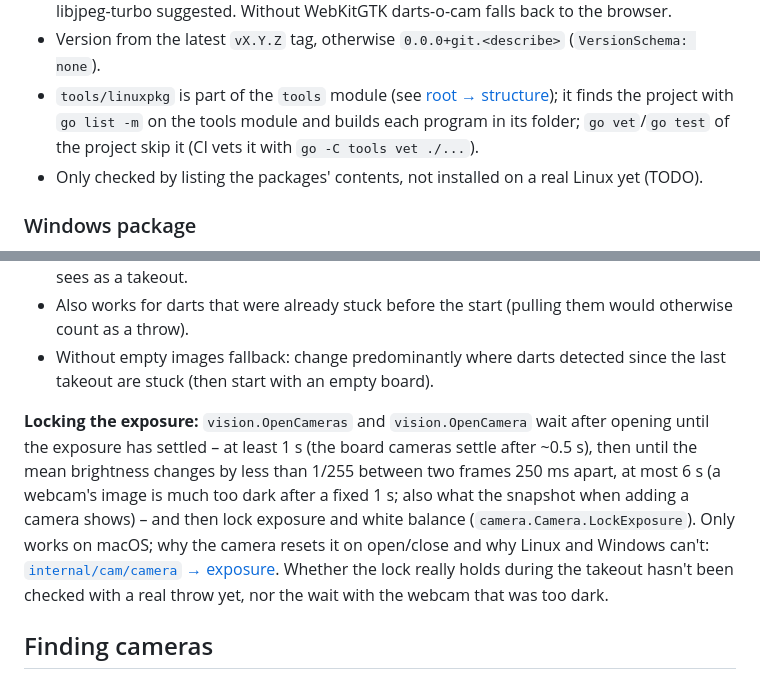
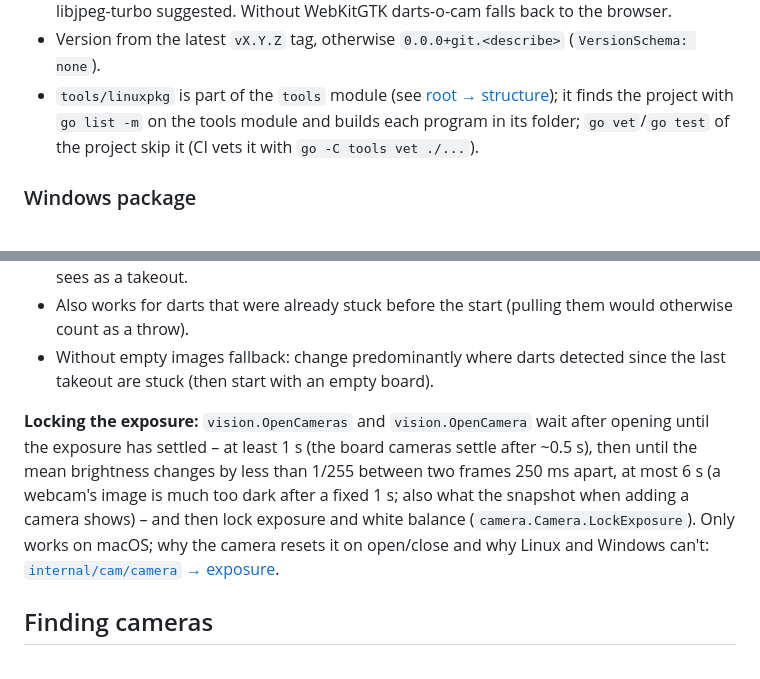
Before and after one commit to sj14/darts-o-mat, a Markdown page: internal/cam/AGENTS.md, 2 parts joined by grey strips. Rendered like a GitHub page.

```diff
--- a/internal/cam/AGENTS.md
+++ b/internal/cam/AGENTS.md
@@ -54,7 +53,6 @@ One program for desktop and headless: `darts-o-cam` without arguments starts the
 - WebKitGTK is only *recommended* (deb: `libwebkitgtk-6.0-4 | libwebkit2gtk-4.1-0 | libwebkit2gtk-4.0-37`, rpm: boolean `(webkitgtk6.0 or webkit2gtk4.1 or webkit2gtk4.0)`), libjpeg-turbo suggested. Without WebKitGTK darts-o-cam falls back to the browser.
 - Version from the latest `vX.Y.Z` tag, otherwise `0.0.0+git.<describe>` (`VersionSchema: none`).
 - `tools/linuxpkg` is part of the `tools` module (see [root → structure](../../AGENTS.md#structure)); it finds the project with `go list -m` on the tools module and builds each program in its folder; `go vet`/`go test` of the project skip it (CI vets it with `go -C tools vet ./...`).
-- Only checked by listing the packages' contents, not installed on a real Linux yet (TODO).
 
 ### Windows package
 
@@ -156,7 +153,7 @@ A change no camera locates a dart in counts as takeout only without images of th
 - Also works for darts that were already stuck before the start (pulling them would otherwise count as a throw).
 - Without empty images fallback: change predominantly where darts detected since the last takeout are stuck (then start with an empty board).
 
-**Locking the exposure:** `vision.OpenCameras` and `vision.OpenCamera` wait after opening until the exposure has settled – at least 1 s (the board cameras settle after ~0.5 s), then until the mean brightness changes by less than 1/255 between two frames 250 ms apart, at most 6 s (a webcam's image is much too dark after a fixed 1 s; also what the snapshot when adding a camera shows) – and then lock exposure and white balance (`camera.Camera.LockExposure`). Only works on macOS; why the camera resets it on open/close and why Linux and Windows can't: [`internal/cam/camera` → exposure](camera/AGENTS.md#exposure). Whether the lock really holds during the takeout hasn't been checked with a real throw yet, nor the wait with the webcam that was too dark.
+**Locking the exposure:** `vision.OpenCameras` and `vision.OpenCamera` wait after opening until the exposure has settled – at least 1 s (the board cameras settle after ~0.5 s), then until the mean brightness changes by less than 1/255 between two frames 250 ms apart, at most 6 s (a webcam's image is much too dark after a fixed 1 s; also what the snapshot when adding a camera shows) – and then lock exposure and white balance (`camera.Camera.LockExposure`). Only works on macOS; why the camera resets it on open/close and why Linux and Windows can't: [`internal/cam/camera` → exposure](camera/AGENTS.md#exposure).
 
 ## Finding cameras
 
```
Also changed, not shown: other parts of internal/cam/AGENTS.md (+7 -9 lines), AGENTS.md (+1 -2 lines), internal/server/AGENTS.md (+3 -3 lines).
